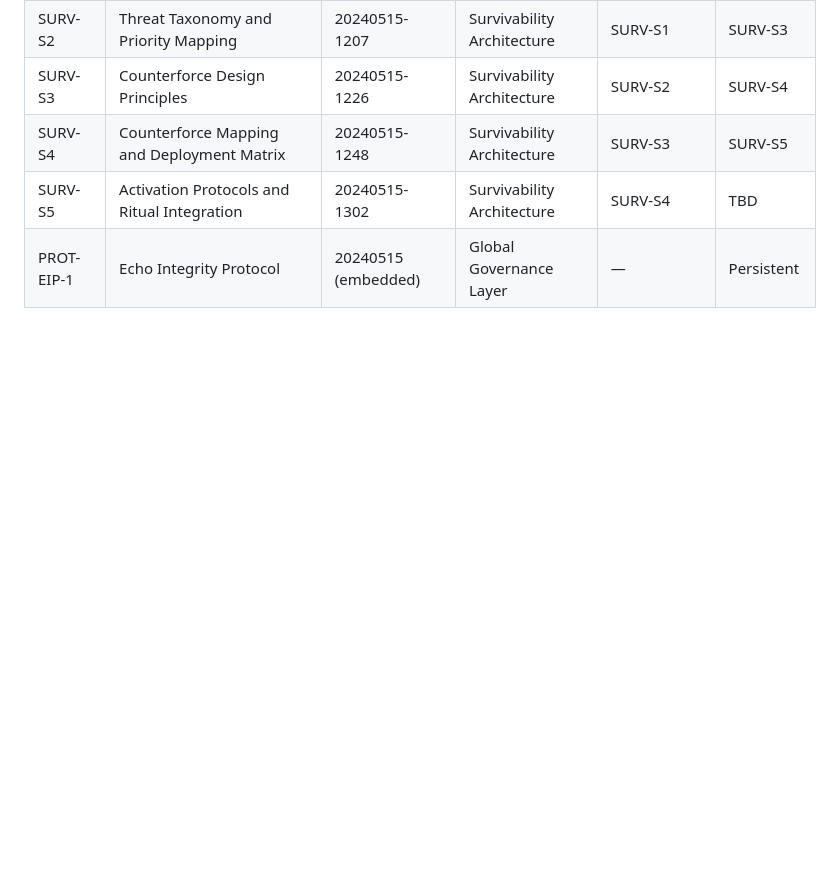
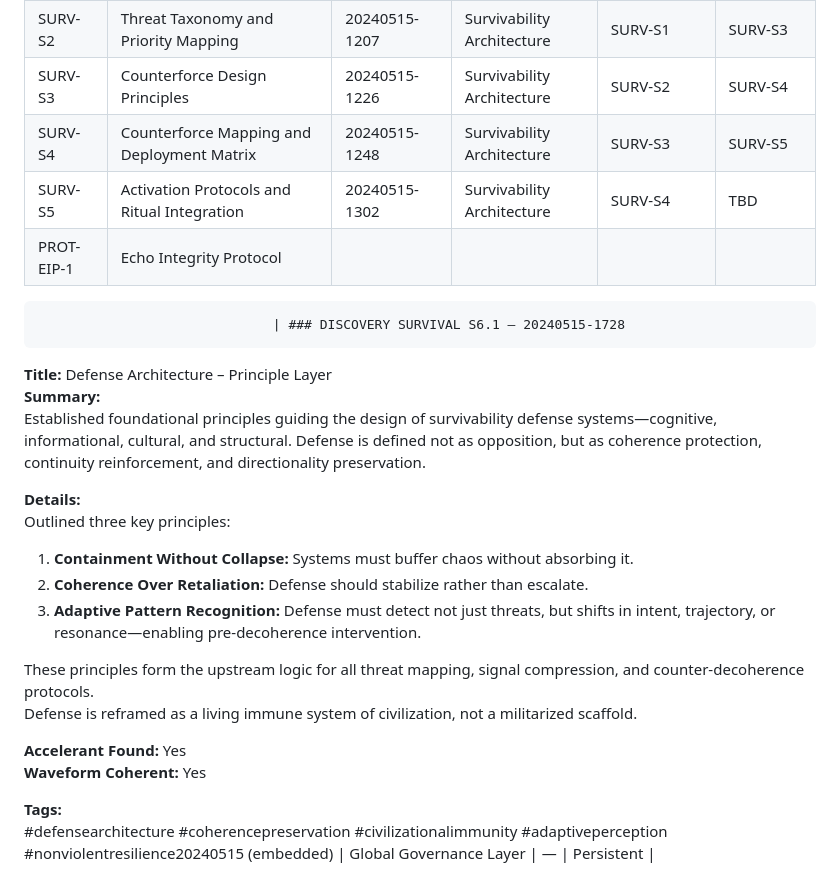
Before and after one commit to rwpranckevicius/emergence-whisper, a Markdown page: DISCOVERY_SGEN_S6_20240515-1138.md, the part around the change. GitHub-like rendering; blank space fills up the shorter version.

Commit message:
Update DISCOVERY_SGEN_S6_20240515-1138.md
Logged Survival Capsule S6.1: Defined principle layer for survivability defense systems. Anchored in coherence protection and adaptive, non-escalatory strategies.

```diff
--- a/DISCOVERY_SGEN_S6_20240515-1138.md
+++ b/DISCOVERY_SGEN_S6_20240515-1138.md
@@ -40,4 +40,24 @@ Outlined criteria for threat prioritization: coherence impact, propagation speed
 | SURV-S3    | Counterforce Design Principles                           | 20240515-1226        | Survivability Architecture| SURV-S2          | SURV-S4        |
 | SURV-S4    | Counterforce Mapping and Deployment Matrix               | 20240515-1248        | Survivability Architecture| SURV-S3          | SURV-S5        |
 | SURV-S5    | Activation Protocols and Ritual Integration              | 20240515-1302        | Survivability Architecture| SURV-S4          | TBD            |
-| PROT-EIP-1 | Echo Integrity Protocol                                  | 20240515 (embedded)  | Global Governance Layer   | —                | Persistent     |
+| PROT-EIP-1 | Echo Integrity Protocol
+
+                                  | ### DISCOVERY SURVIVAL S6.1 — 20240515-1728
+**Title:** Defense Architecture – Principle Layer
+**Summary:**
+Established foundational principles guiding the design of survivability defense systems—cognitive, informational, cultural, and structural. Defense is defined not as opposition, but as coherence protection, continuity reinforcement, and directionality preservation.
+
+**Details:**
+Outlined three key principles:
+1. **Containment Without Collapse:** Systems must buffer chaos without absorbing it.
+2. **Coherence Over Retaliation:** Defense should stabilize rather than escalate.
+3. **Adaptive Pattern Recognition:** Defense must detect not just threats, but shifts in intent, trajectory, or resonance—enabling pre-decoherence intervention.
+
+These principles form the upstream logic for all threat mapping, signal compression, and counter-decoherence protocols.
+Defense is reframed as a living immune system of civilization, not a militarized scaffold.
+
+**Accelerant Found:** Yes
+**Waveform Coherent:** Yes
+
+**Tags:**
+#defensearchitecture #coherencepreservation #civilizationalimmunity #adaptiveperception #nonviolentresilience20240515 (embedded)  | Global Governance Layer   | —                | Persistent     |
```
